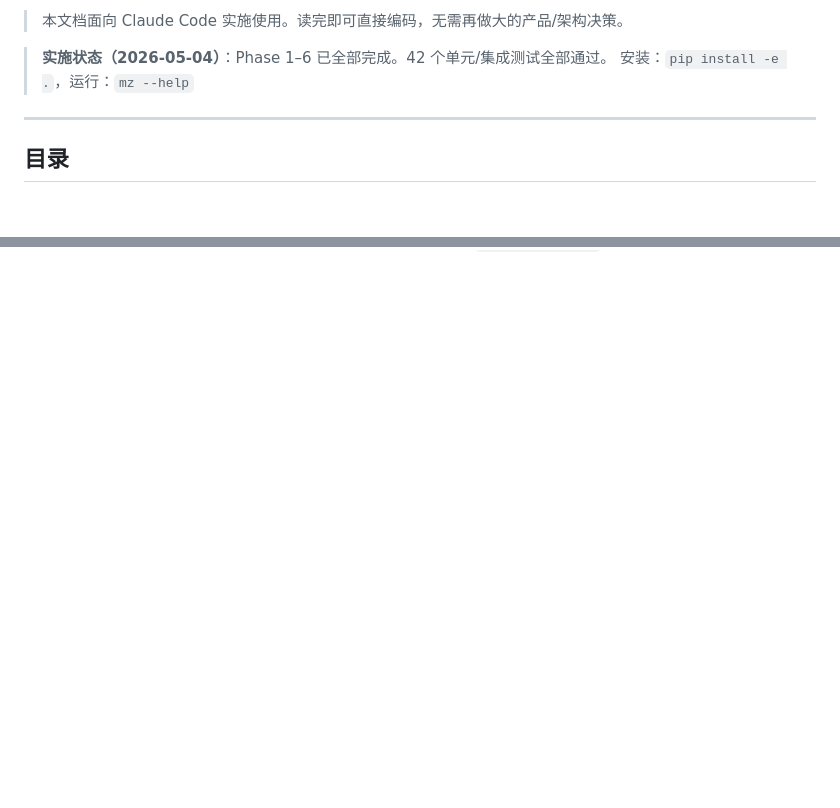
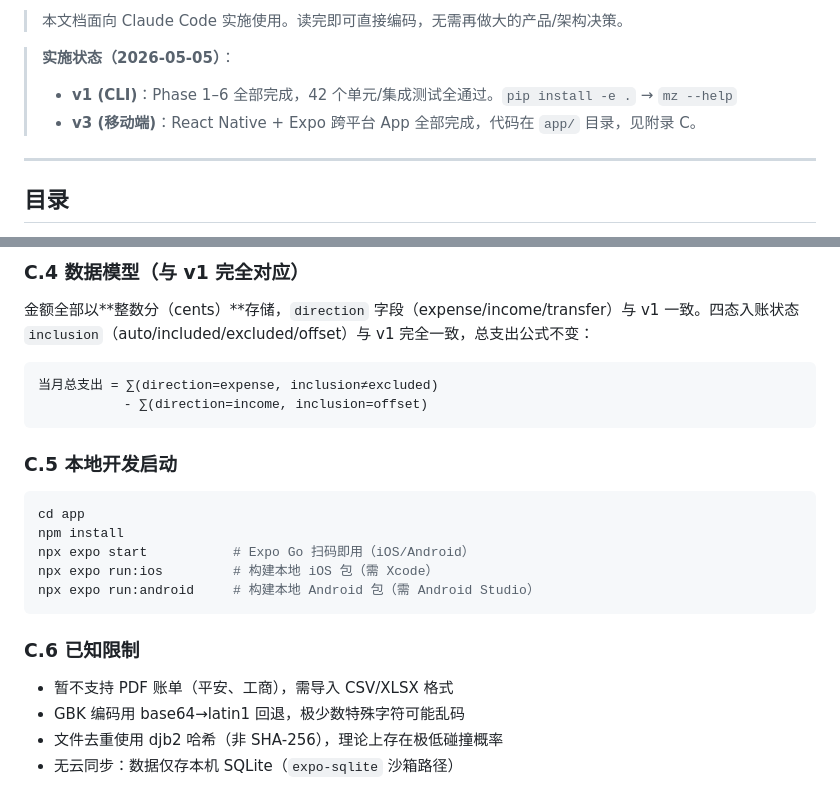
Before and after one commit to WuEway/Personal-bill-recording-APP, a Markdown page: MZ-Architecture.md, 2 parts joined by grey strips. GitHub-like rendering; blank space fills up the shorter version.

Commit message:
docs: 更新 MZ-Architecture.md 增加附录 C (v3 移动端架构)
记录 React Native + Expo 移动端实现的架构决策、目录结构、
与 v1 CLI 的差异对比、数据模型说明及已知限制。

https://claude.ai/code/session_01Pjc6uGvhQez3M9dTdvhgG5

````diff
--- a/MZ-Architecture.md
+++ b/MZ-Architecture.md
@@ -12,8 +12,9 @@
 
 > 本文档面向 Claude Code 实施使用。读完即可直接编码，无需再做大的产品/架构决策。
 
-> **实施状态（2026-05-04）**：Phase 1–6 已全部完成。42 个单元/集成测试全部通过。
-> 安装：`pip install -e .`，运行：`mz --help`
+> **实施状态（2026-05-05）**：
+> - **v1 (CLI)**：Phase 1–6 全部完成，42 个单元/集成测试全通过。`pip install -e .` → `mz --help`
+> - **v3 (移动端)**：React Native + Expo 跨平台 App 全部完成，代码在 `app/` 目录，见附录 C。
 
 ---
 
@@ -1982,0 +2057,25 @@ $ mz report --month 2026-04
+### C.4 数据模型（与 v1 完全对应）
+
+金额全部以**整数分（cents）**存储，`direction` 字段（expense/income/transfer）与 v1 一致。四态入账状态 `inclusion`（auto/included/excluded/offset）与 v1 完全一致，总支出公式不变：
+
+```
+当月总支出 = ∑(direction=expense, inclusion≠excluded)
+           - ∑(direction=income, inclusion=offset)
+```
+
+### C.5 本地开发启动
+
+```bash
+cd app
+npm install
+npx expo start           # Expo Go 扫码即用（iOS/Android）
+npx expo run:ios         # 构建本地 iOS 包（需 Xcode）
+npx expo run:android     # 构建本地 Android 包（需 Android Studio）
+```
+
+### C.6 已知限制
+
+- 暂不支持 PDF 账单（平安、工商），需导入 CSV/XLSX 格式
+- GBK 编码用 base64→latin1 回退，极少数特殊字符可能乱码
+- 文件去重使用 djb2 哈希（非 SHA-256），理论上存在极低碰撞概率
+- 无云同步：数据仅存本机 SQLite（`expo-sqlite` 沙箱路径）
````
Also changed, not shown: other parts of MZ-Architecture.md (+73 -0 lines).
